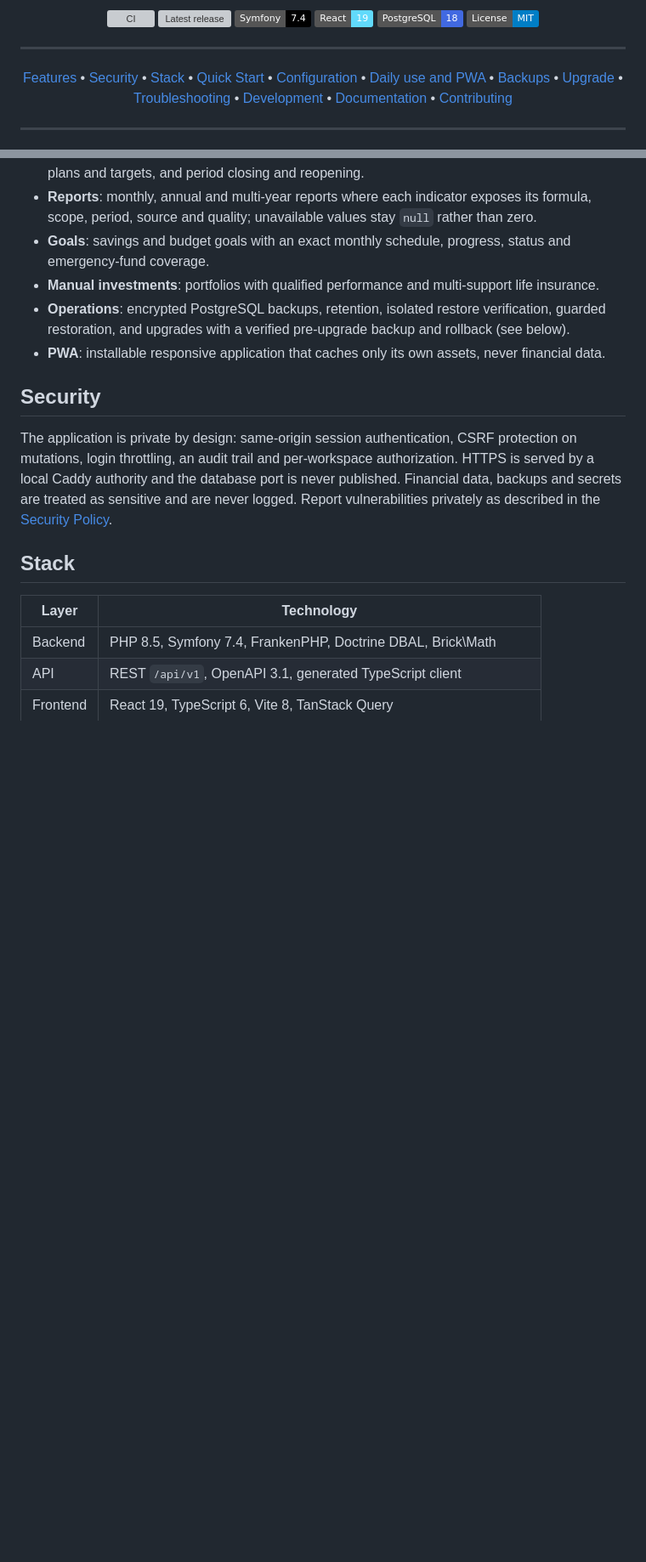
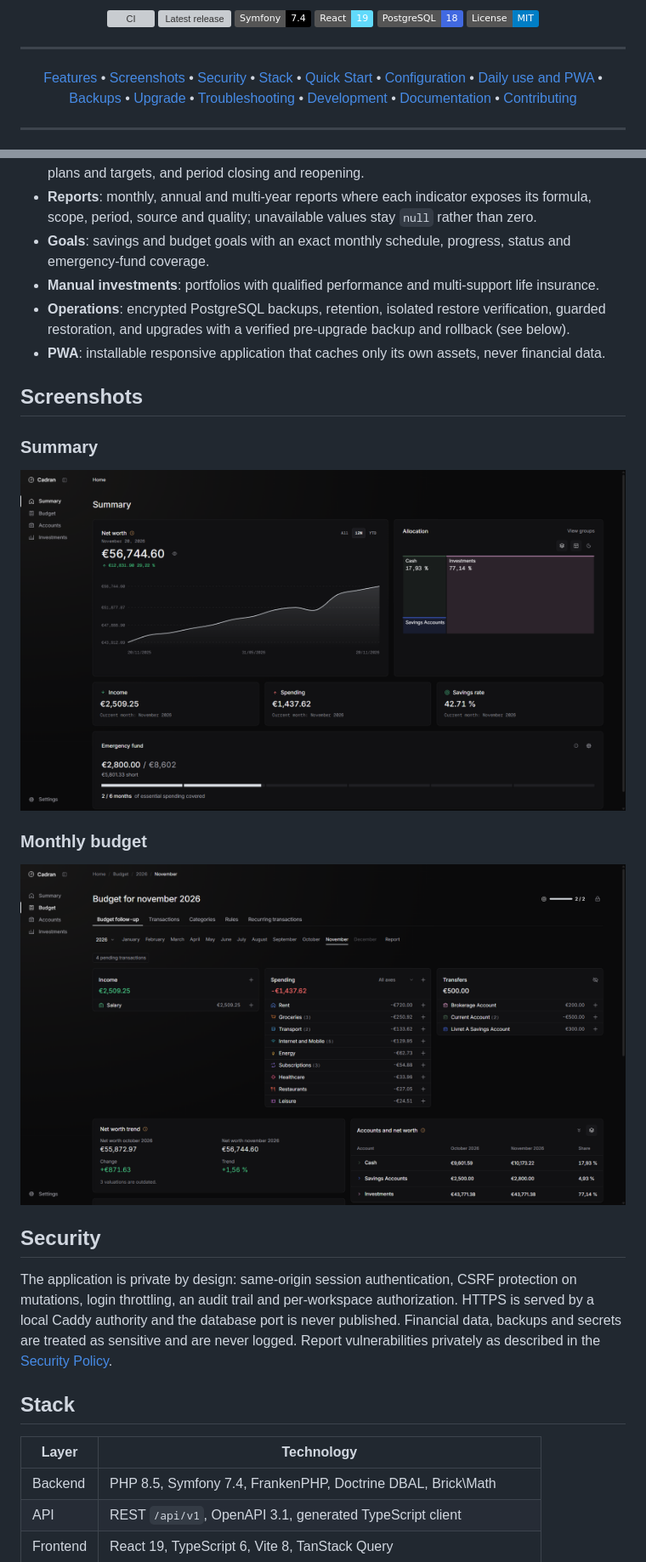
Before and after one commit to tblt-gr/cadran, a Markdown page: README.md, 2 parts joined by grey strips. Shown at 85% size. GitHub-like rendering; pictures changed too: .github/assets/screenshots/monthly-budget.png (added), .github/assets/screenshots/summary.png (added); badges without logos; blank space fills up the shorter version; grey boxes are pictures that could not be loaded.

Commit message:
docs: showcase the app in the README

```diff
--- a/README.md
+++ b/README.md
@@ -13,6 +13,7 @@
 <hr>
 <p align="center">
 <a href="#features">Features</a> &bull;
+<a href="#screenshots">Screenshots</a> &bull;
 <a href="#security">Security</a> &bull;
 <a href="#stack">Stack</a> &bull;
 <a href="#quick-start-with-docker">Quick Start</a> &bull;
@@ -48,6 +49,16 @@ quality; unavailable results stay explicitly unavailable.
   restoration, and upgrades with a verified pre-upgrade backup and rollback (see below).
 - **PWA**: installable responsive application that caches only its own assets, never financial
   data.
+
+## Screenshots
+
+### Summary
+
+![Cadran summary showing net worth over time, asset allocation and emergency fund progress](.github/assets/screenshots/summary.png)
+
+### Monthly budget
+
+![Monthly budget showing income, spending by category, transfers and account balances](.github/assets/screenshots/monthly-budget.png)
 
 ## Security
 
```
